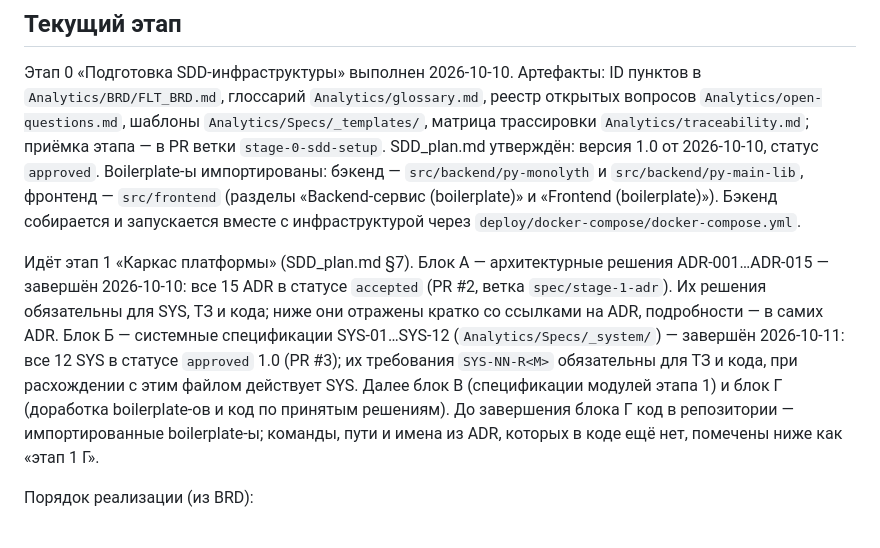
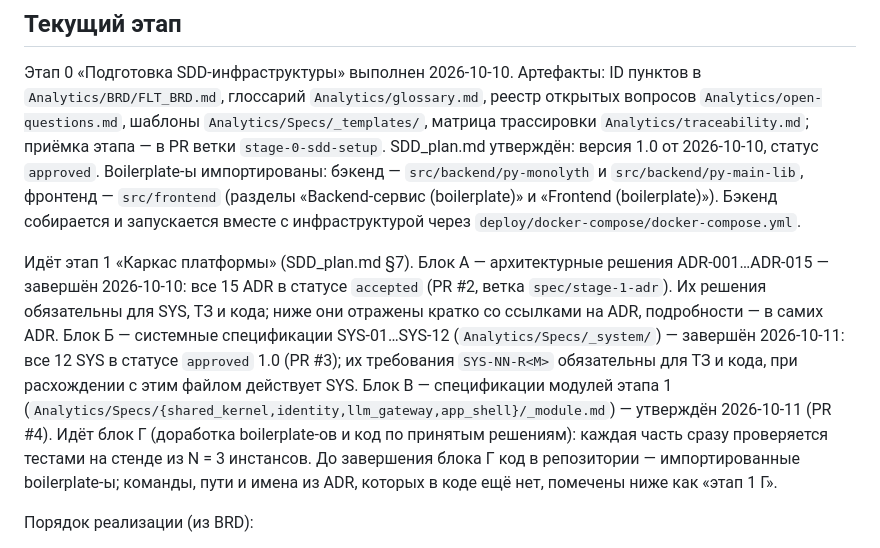
Before and after one commit to alextaralexander/flt, a Markdown page: CLAUDE.md, the part around the change. Rendered like a GitHub page.

Commit message:
docs: CLAUDE.md block V approved, block G in progress
Co-Authored-By: Claude Opus 5.5 <noreply@anthropic.com>
Claude-Session: https://claude.ai/code/session_01NrtJRAz72GcWkmFxxrkSGB

```diff
--- a/CLAUDE.md
+++ b/CLAUDE.md
@@ -20,7 +20,7 @@ FLT — платформа для изучения иностранных язы
 <!-- Обновлять при переходе между этапами -->
 Этап 0 «Подготовка SDD-инфраструктуры» выполнен 2026-10-10. Артефакты: ID пунктов в `Analytics/BRD/FLT_BRD.md`, глоссарий `Analytics/glossary.md`, реестр открытых вопросов `Analytics/open-questions.md`, шаблоны `Analytics/Specs/_templates/`, матрица трассировки `Analytics/traceability.md`; приёмка этапа — в PR ветки `stage-0-sdd-setup`. SDD_plan.md утверждён: версия 1.0 от 2026-10-10, статус `approved`. Boilerplate-ы импортированы: бэкенд — `src/backend/py-monolyth` и `src/backend/py-main-lib`, фронтенд — `src/frontend` (разделы «Backend-сервис (boilerplate)» и «Frontend (boilerplate)»). Бэкенд собирается и запускается вместе с инфраструктурой через `deploy/docker-compose/docker-compose.yml`.
 
-Идёт этап 1 «Каркас платформы» (SDD_plan.md §7). Блок А — архитектурные решения ADR-001…ADR-015 — завершён 2026-10-10: все 15 ADR в статусе `accepted` (PR #2, ветка `spec/stage-1-adr`). Их решения обязательны для SYS, ТЗ и кода; ниже они отражены кратко со ссылками на ADR, подробности — в самих ADR. Блок Б — системные спецификации SYS-01…SYS-12 (`Analytics/Specs/_system/`) — завершён 2026-10-11: все 12 SYS в статусе `approved` 1.0 (PR #3); их требования `SYS-NN-R<M>` обязательны для ТЗ и кода, при расхождении с этим файлом действует SYS. Далее блок В (спецификации модулей этапа 1) и блок Г (доработка boilerplate-ов и код по принятым решениям). До завершения блока Г код в репозитории — импортированные boilerplate-ы; команды, пути и имена из ADR, которых в коде ещё нет, помечены ниже как «этап 1 Г».
+Идёт этап 1 «Каркас платформы» (SDD_plan.md §7). Блок А — архитектурные решения ADR-001…ADR-015 — завершён 2026-10-10: все 15 ADR в статусе `accepted` (PR #2, ветка `spec/stage-1-adr`). Их решения обязательны для SYS, ТЗ и кода; ниже они отражены кратко со ссылками на ADR, подробности — в самих ADR. Блок Б — системные спецификации SYS-01…SYS-12 (`Analytics/Specs/_system/`) — завершён 2026-10-11: все 12 SYS в статусе `approved` 1.0 (PR #3); их требования `SYS-NN-R<M>` обязательны для ТЗ и кода, при расхождении с этим файлом действует SYS. Блок В — спецификации модулей этапа 1 (`Analytics/Specs/{shared_kernel,identity,llm_gateway,app_shell}/_module.md`) — утверждён 2026-10-11 (PR #4). Идёт блок Г (доработка boilerplate-ов и код по принятым решениям): каждая часть сразу проверяется тестами на стенде из N = 3 инстансов. До завершения блока Г код в репозитории — импортированные boilerplate-ы; команды, пути и имена из ADR, которых в коде ещё нет, помечены ниже как «этап 1 Г».
 
 Порядок реализации (из BRD):
 1. Каркас платформы, основные технологические моменты
```
